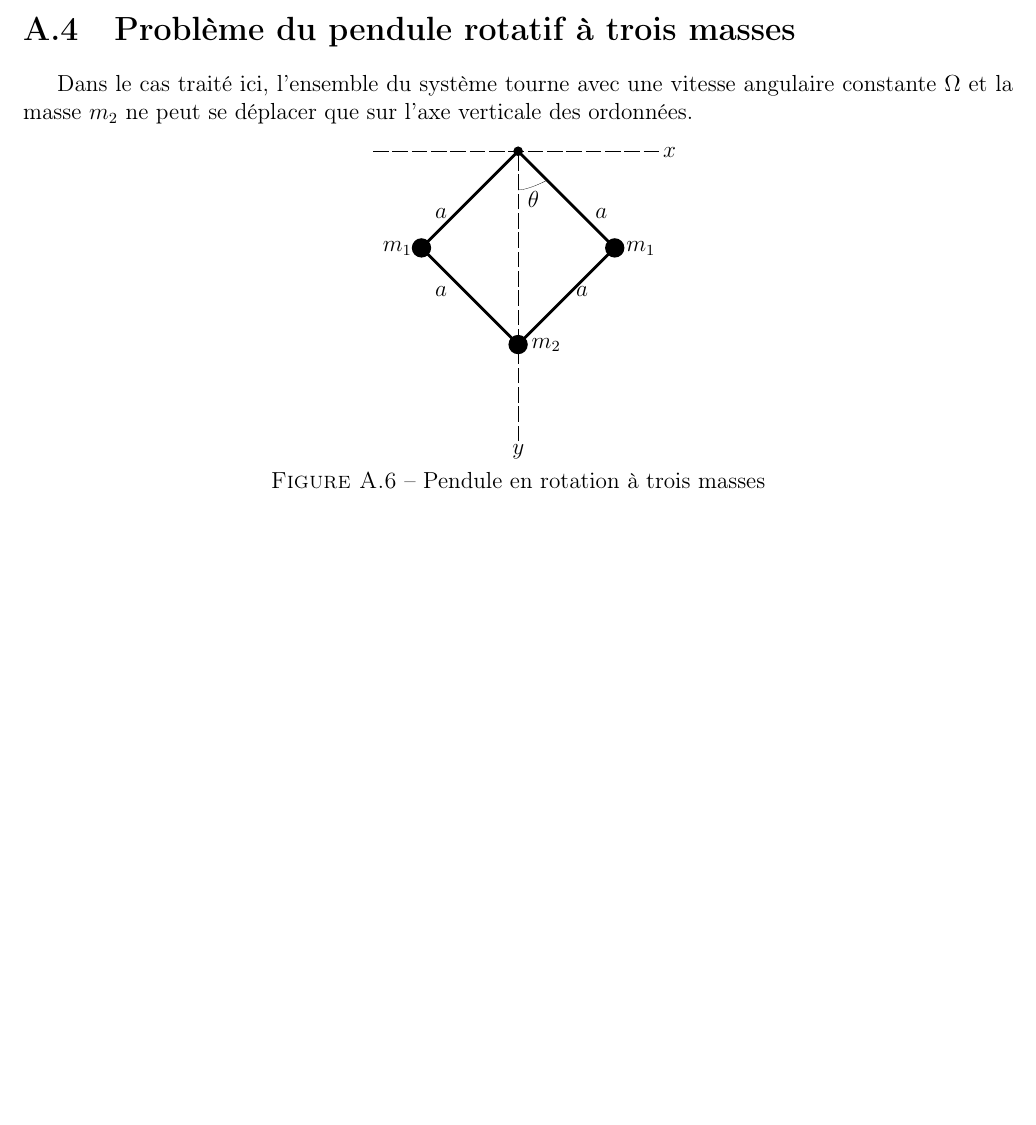
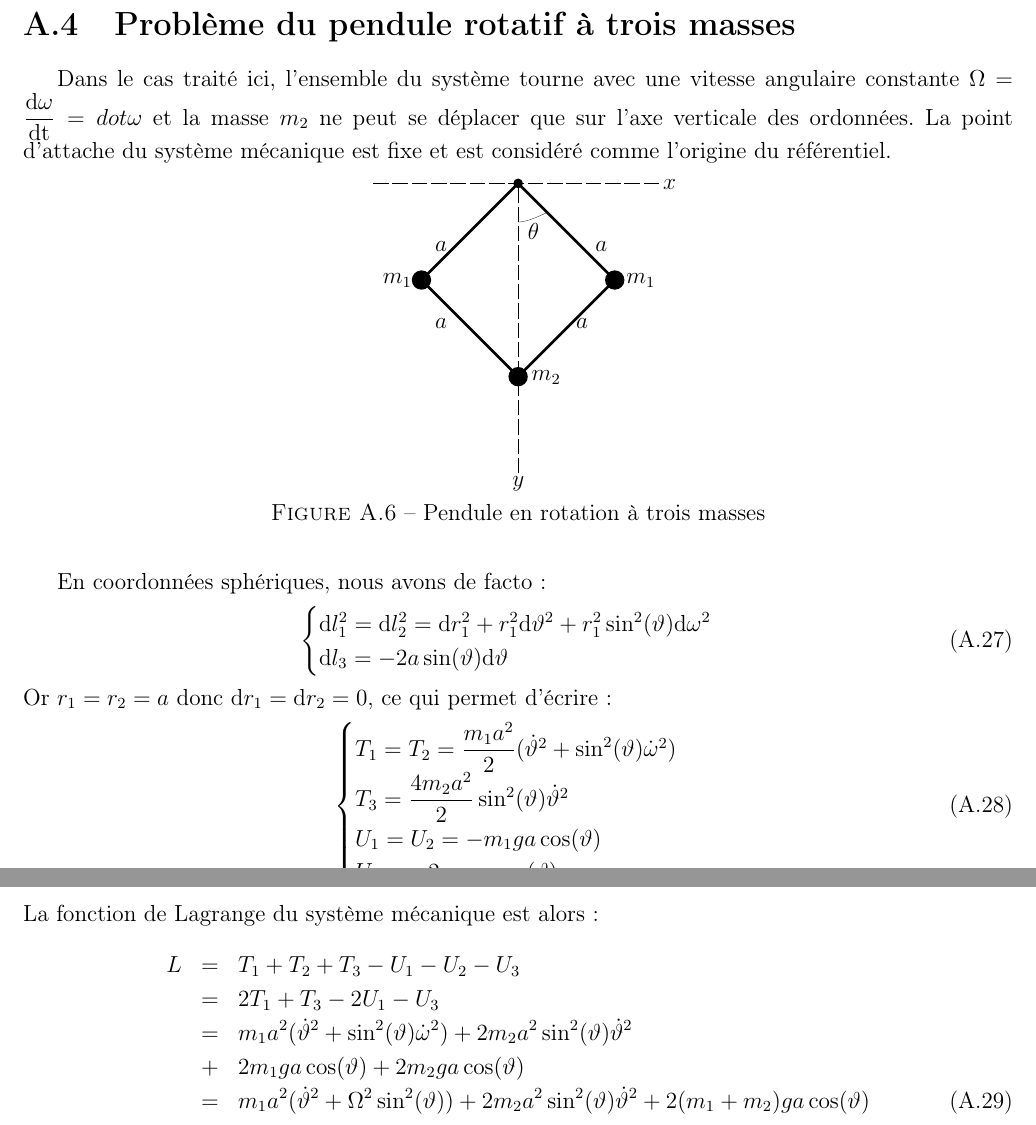
Before and after one commit to SMajerowicz/Physics, a LaTeX document (Mécanique/démonstration.tex, which reads Mécanique/chapters/exercices/chapter-01-exercices.tex): part of page 18 of 19 before the commit and two parts of pages 18 and 19 of 20 after it, the two joined at a grey line, cut so that both start at the same text, the shorter picture padded with empty space. Compiled offline with pdfLaTeX.

Commit message:
End of Chap1_Ex4

```diff
--- a/Mécanique/chapters/exercices/chapter-01-exercices.tex
+++ b/Mécanique/chapters/exercices/chapter-01-exercices.tex
@@ -324,7 +324,7 @@ car les fonctions $a^{2}\alpha^{2}\sin^{2}(\alpha\mathrm{t})$ issue de l'\'energ
 
 \section{Probl\`eme du pendule rotatif à trois masses}
 
-Dans le cas trait\'e ici, l'ensemble du syst\`eme tourne avec une vitesse angulaire constante $\Omega$ et la masse $m_{2}$ ne peut se déplacer que sur l'axe verticale des ordonn\'ees.
+Dans le cas trait\'e ici, l'ensemble du syst\`eme tourne avec une vitesse angulaire constante $\Omega = \dfrac{\mathrm{d}\omega}{\mathrm{dt}} = dot{\omega}$ et la masse $m_{2}$ ne peut se déplacer que sur l'axe verticale des ordonn\'ees. La point d'attache du syst\`eme m\'ecanique est fixe et est consid\'er\'e comme l'origine du r\'ef\'erentiel.
 
 \begin{figure}[htb!]
 	\begin{center}
@@ -355,3 +355,27 @@ Dans le cas trait\'e ici, l'ensemble du syst\`eme tourne avec une vitesse angula
 		\caption{Pendule en rotation à trois masses}\label{FIG:1_5}
 	\end{center}
 \end{figure}
+En coordonn\'ees sph\'eriques, nous avons de facto :
+\be
+	\begin{cases}
+		\mathrm{d}l_{1}^{2} = \mathrm{d}l_{2}^{2} = \mathrm{d}r_{1}^{2} + r_{1}^{2}\mathrm{d}\vartheta^{2} + r_{1}^{2}\sin^{2}(\vartheta)\mathrm{d}\omega^{2} \\
+		\mathrm{d}l_{3} = -2a\sin(\vartheta)\mathrm{d}\vartheta
+	\end{cases}
+\ee
+Or $r_{1} = r_{2} = a$ donc $\mathrm{d}r_{1} = \mathrm{d}r_{2} = 0$, ce qui permet d'\'ecrire :
+\be
+	\begin{cases}
+		T_{1} = T_{2} = \dfrac{m_{1}a^{2}}{2}(\dot{\vartheta}^{2} + \sin^{2}(\vartheta)\dot{\omega}^{2}) \\
+		T_{3} = \dfrac{4m_{2}a^{2}}{2}\sin^{2}(\vartheta)\dot{\vartheta}^{2} \\
+		U_{1} = U_{2} = -m_{1}ga\cos(\vartheta) \\
+		U_{3} = -2m_{2}ga\cos(\vartheta)
+	\end{cases}
+\ee
+La fonction de Lagrange du syst\`eme m\'ecanique est alors :
+\bea
+	L & = & T_{1} + T_{2} + T_{3} - U_{1} - U_{2} - U_{3} \nonumber \\
+	& = & 2T_{1} + T_{3} - 2U_{1} - U_{3} \nonumber \\
+	& = & m_{1}a^{2}(\dot{\vartheta}^{2} + \sin^{2}(\vartheta)\dot{\omega}^{2}) + 2m_{2}a^{2}\sin^{2}(\vartheta)\dot{\vartheta}^{2} \nonumber \\
+	& + & 2m_{1}ga\cos(\vartheta) + 2m_{2}ga\cos(\vartheta) \nonumber \\
+	& = & m_{1}a^{2}(\dot{\vartheta}^{2} + \Omega^{2}\sin^{2}(\vartheta)) + 2m_{2}a^{2}\sin^{2}(\vartheta)\dot{\vartheta}^{2} + 2(m_{1}+m_{2})ga\cos(\vartheta)
+\eea
```
